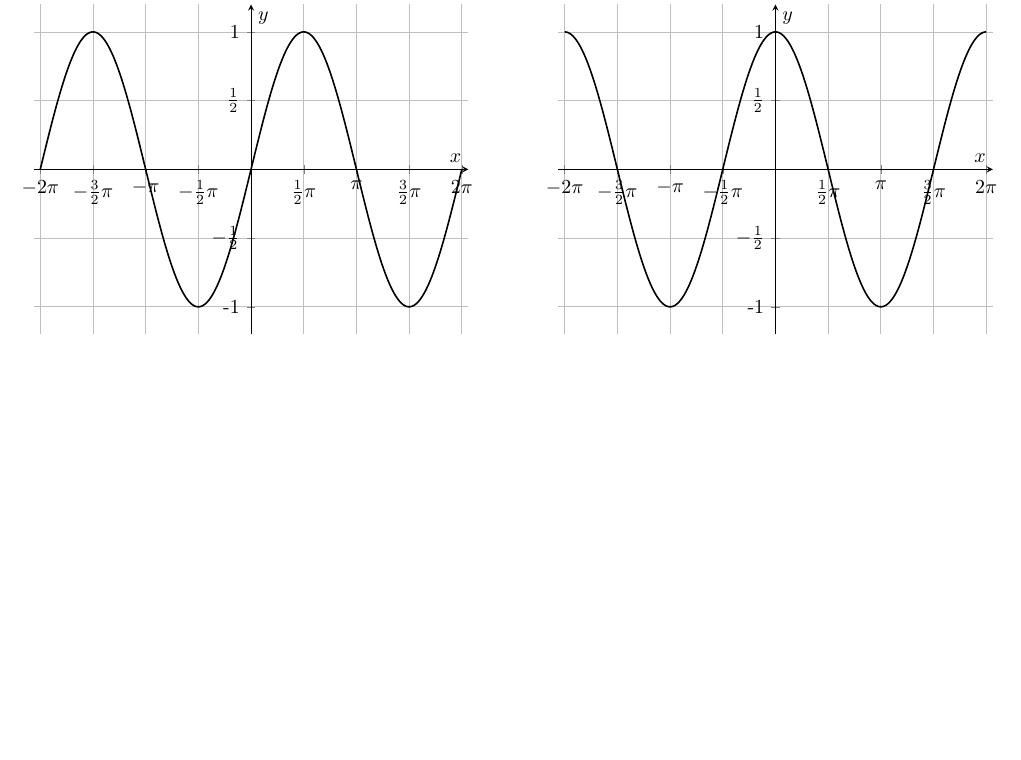
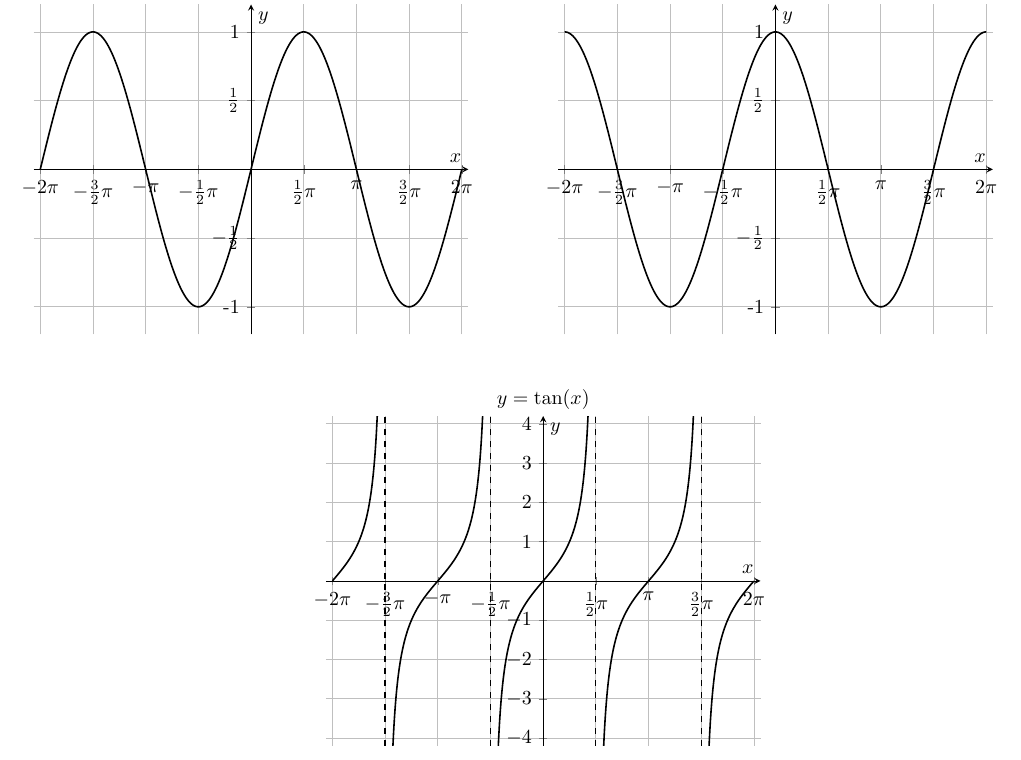
Before and after one commit to DoctorDalek1963/LaTeX, a LaTeX document (crib_sheets/trig.tex): part of the page, cut so that both start at the same text, the shorter picture padded with empty space. Compiled offline with pdfLaTeX.

Commit message:
Add y = tan(x) graph to crib sheet

```diff
--- a/crib_sheets/trig.tex
+++ b/crib_sheets/trig.tex
@@ -16,15 +16,10 @@
 \usepackage{pgfplots}
 \pgfplotsset{
 	compat=1.18,
-	sincosaxis/.style={
-		% Meant to be used in minipage, so full width
-		width=\textwidth,
-		height=0.8\textwidth,
+	normal trig axis/.style={
 		grid=both,
 		samples=1000,
 		no marks,
-		ymax=1.2,
-		ymin=-1.2,
 		xmax=6.48,
 		xmin=-6.48,
 		xlabel=$x$,
@@ -40,6 +35,15 @@
 			$\pi$,
 			$\frac{3}{2}\pi$,
 			$2\pi$},
+		axis lines=middle
+	},
+	sin cos axis/.style={
+		normal trig axis,
+		% Meant to be used in minipage, so full width
+		width=\textwidth,
+		height=0.8\textwidth,
+		ymax=1.2,
+		ymin=-1.2,
 		ytick={%
 			-1,
 			-0.5,
@@ -51,10 +55,9 @@
 			$-\frac{1}{2}$,
 			0,
 			$\frac{1}{2}$,
-			1},
-		axis lines=middle
+			1}
 	},
-	sincosplot/.style={
+	sin cos plot/.style={
 		domain=-2*\npi:2*\npi,
 		thick
 	}
@@ -70,22 +73,54 @@
 \centering
 \begin{minipage}{0.5\linewidth}
 	\begin{tikzpicture}
-		\begin{axis}[sincosaxis]
-			\addplot [sincosplot] {sin(deg(x))};
+		\begin{axis}[sin cos axis]
+			\addplot [sin cos plot] {sin(deg(x))};
 			\coordinate (title) at (axis cs:0,1.2) {};
 		\end{axis}
+
 		\node at (title) [above] {$y = \sin(x)$};
 	\end{tikzpicture}
 \end{minipage}\hfill
 \begin{minipage}{0.5\linewidth}
 	\begin{tikzpicture}
-		\begin{axis}[sincosaxis]
-			\addplot [sincosplot] {cos(deg(x))};
+		\begin{axis}[sin cos axis]
+			\addplot [sin cos plot] {cos(deg(x))};
 			\coordinate (title) at (axis cs:0,1.2) {};
 		\end{axis}
+
 		\node at (title) [above] {$y = \cos(x)$};
 	\end{tikzpicture}
 \end{minipage}
 \end{figure}
 
+\begin{figure}[h]
+	\centering
+	\begin{tikzpicture}
+		\begin{axis}[
+			normal trig axis,
+			ymax=4.2,
+			ymin=-4.2,
+			ytick={-4,-3,...,4},
+			width=0.5\textwidth,
+			height=0.4\textwidth]
+
+			\begin{scope}[thick]
+				\addplot [domain=-6.28:-4.72] {tan(deg(x))};
+				\draw [dashed,semithick] (-4.7124,-4.2) -- (-4.7124,4.2);
+				\addplot [domain=-4.70:-1.58] {tan(deg(x))};
+				\draw [dashed,semithick] (-1.5708,-4.2) -- (-1.5708,4.2);
+				\addplot [domain=-1.56:1.56] {tan(deg(x))};
+				\draw [dashed,semithick] (1.5708,-4.2) -- (1.5708,4.2);
+				\addplot [domain=1.58:4.70] {tan(deg(x))};
+				\draw [dashed,semithick] (4.7124,-4.2) -- (4.7124,4.2);
+				\addplot [domain=4.72:6.28] {tan(deg(x))};
+			\end{scope}
+
+			\coordinate (title) at (axis cs:0,4.2) {};
+		\end{axis}
+
+		\node at (title) [above] {$y = \tan(x)$};
+	\end{tikzpicture}
+\end{figure}
+
 \end{document}
```
